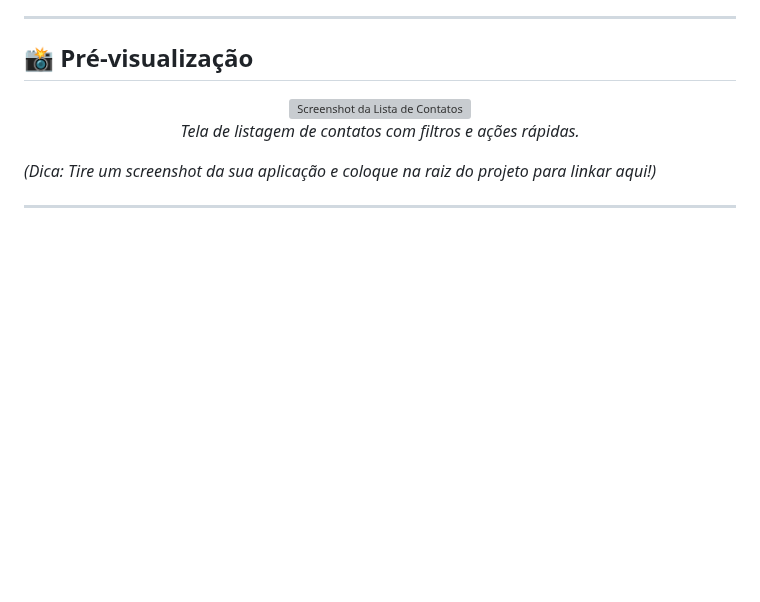
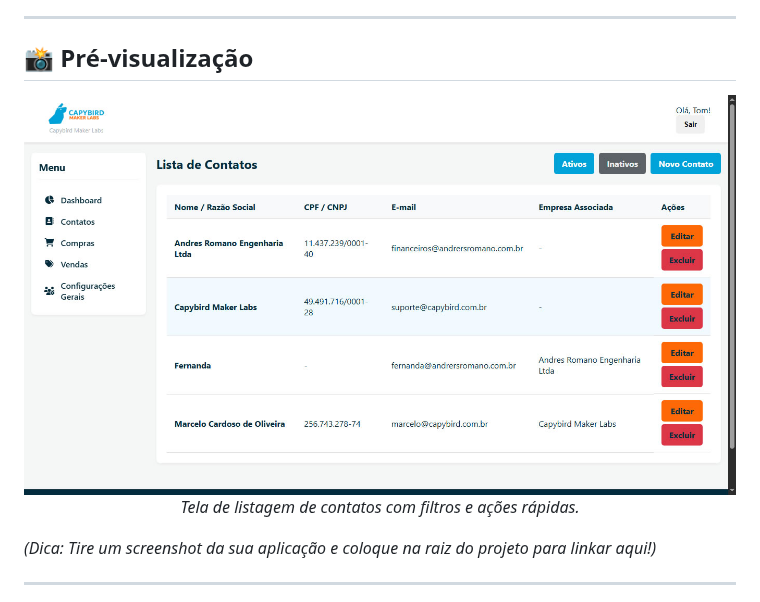
Before and after one commit to marceloc4rdoso/capy, a Markdown page: README.md, the part around the change. Drawn GitHub-style; blank space fills up the shorter version; grey boxes are pictures that could not be loaded.

```diff
--- a/README.md
+++ b/README.md
@@ -34,7 +34,7 @@ Com uma interface limpa e intuitiva, o Capy Gestão permite que a empresa admini
 ## 📸 Pré-visualização
 
 <p align="center">
-  <img src="" alt="Screenshot da Lista de Contatos" width="800"/>
+  <img src="img_readme/contact_list.jpg" alt="Screenshot da Lista de Contatos" width="800"/>
   <br>
   <em>Tela de listagem de contatos com filtros e ações rápidas.</em>
 </p>
```
